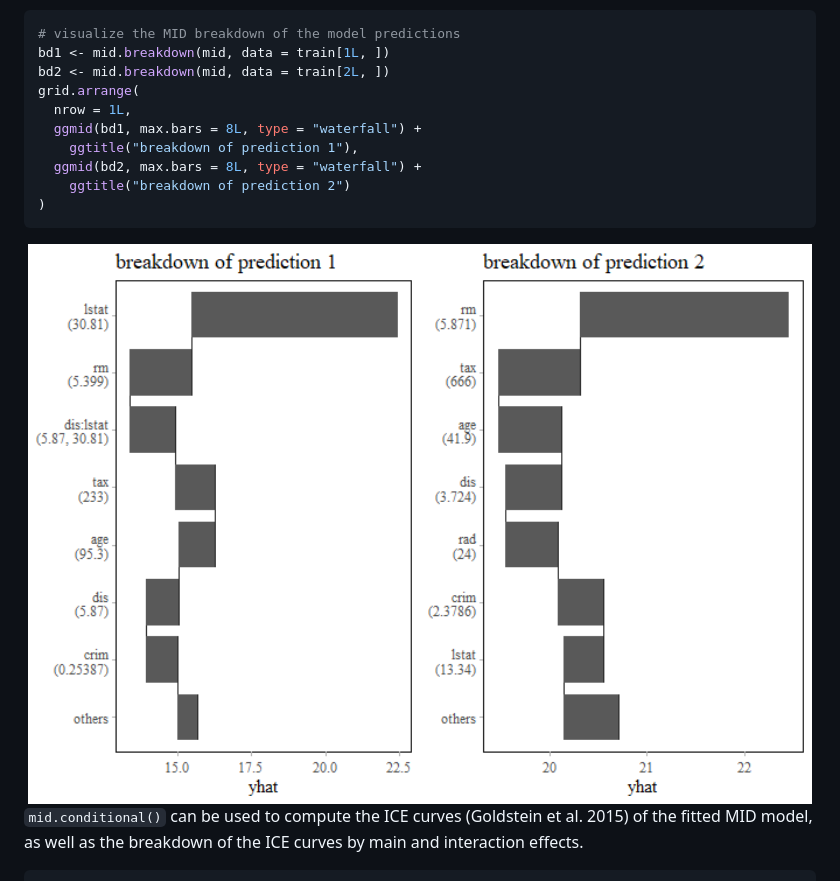
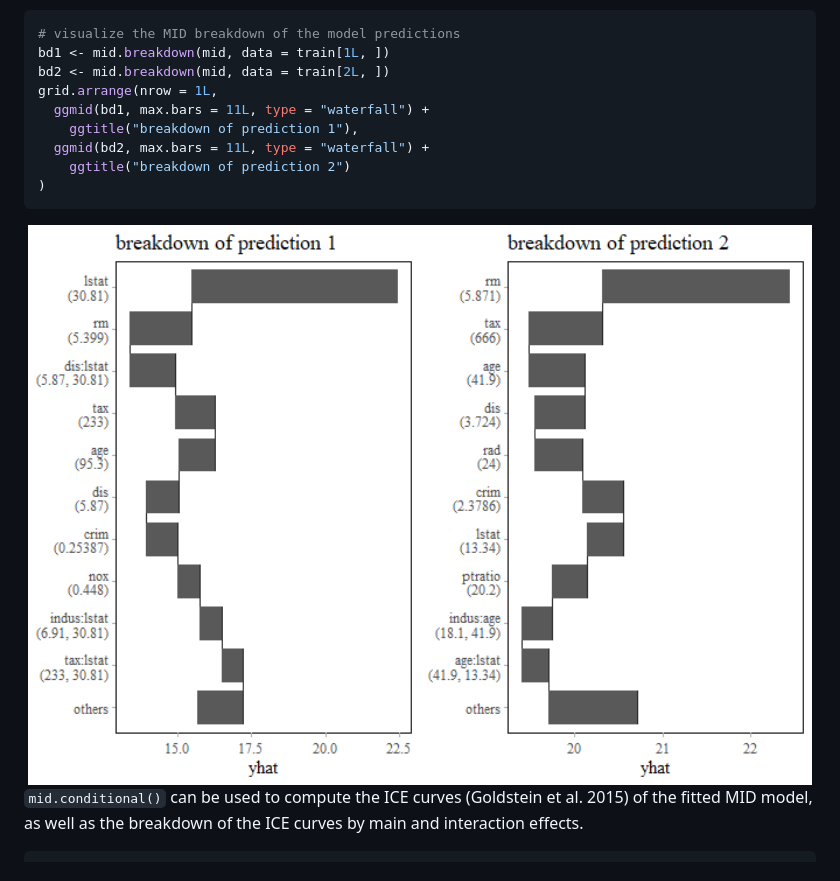
Before and after one commit to ryo-asashi/midr, a Markdown page: README.md, the part around one of its changes. Drawn GitHub-style; pictures changed too: man/figures/README-mid_breakdown-1.png.

````diff
--- a/README.md
+++ b/README.md
@@ -140,11 +139,10 @@ value into variable effects.
 # visualize the MID breakdown of the model predictions
 bd1 <- mid.breakdown(mid, data = train[1L, ])
 bd2 <- mid.breakdown(mid, data = train[2L, ])
-grid.arrange(
-  nrow = 1L,
-  ggmid(bd1, max.bars = 8L, type = "waterfall") +
+grid.arrange(nrow = 1L,
+  ggmid(bd1, max.bars = 11L, type = "waterfall") +
     ggtitle("breakdown of prediction 1"),
-  ggmid(bd2, max.bars = 8L, type = "waterfall") +
+  ggmid(bd2, max.bars = 11L, type = "waterfall") +
     ggtitle("breakdown of prediction 2")
 )
 ```
````
Also changed, not shown: other parts of README.md (+1 -2 lines), 2 other files.
